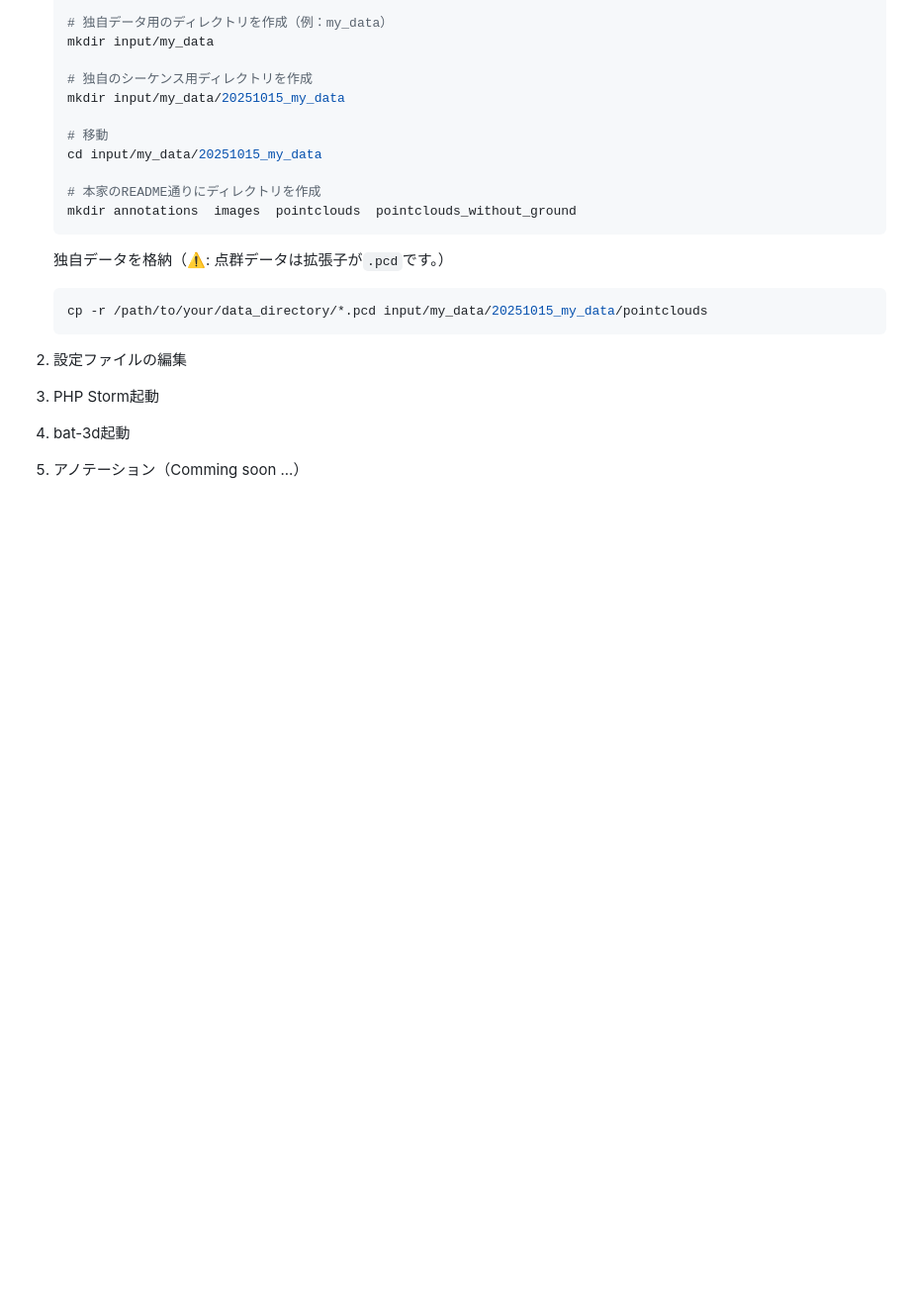
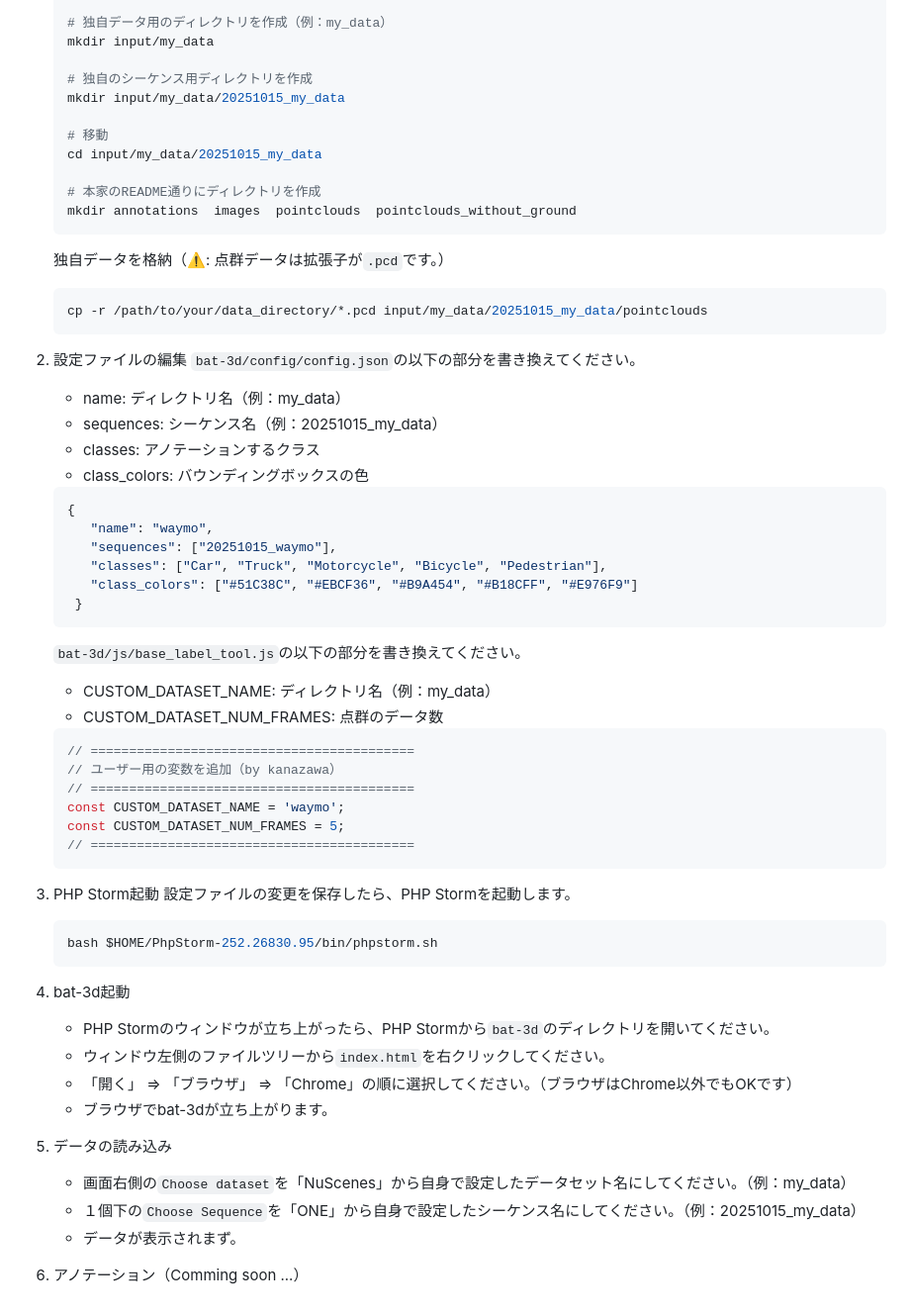
Before and after one commit to HappyYusuke/pintcloud_annotation, a Markdown page: README.md, the part around the change. Shown at 99% size. Rendered like a GitHub page; blank space fills up the shorter version.

````diff
--- a/README.md
+++ b/README.md
@@ -113,6 +113,47 @@
    ```
 
 3. 設定ファイルの編集
-4. PHP Storm起動
-5. bat-3d起動
-6. アノテーション（Comming soon ...）
+   `bat-3d/config/config.json`の以下の部分を書き換えてください。
+   * name: ディレクトリ名（例：my_data）
+   * sequences: シーケンス名（例：20251015_my_data）
+   * classes: アノテーションするクラス
+   * class_colors: バウンディングボックスの色
+   ```json
+   {
+      "name": "waymo",
+      "sequences": ["20251015_waymo"],
+      "classes": ["Car", "Truck", "Motorcycle", "Bicycle", "Pedestrian"],
+      "class_colors": ["#51C38C", "#EBCF36", "#B9A454", "#B18CFF", "#E976F9"]
+    }
+   ```
+
+   `bat-3d/js/base_label_tool.js`の以下の部分を書き換えてください。
+   * CUSTOM_DATASET_NAME: ディレクトリ名（例：my_data）
+   * CUSTOM_DATASET_NUM_FRAMES: 点群のデータ数
+   ```js
+   // ==========================================
+   // ユーザー用の変数を追加（by kanazawa）
+   // ==========================================
+   const CUSTOM_DATASET_NAME = 'waymo';
+   const CUSTOM_DATASET_NUM_FRAMES = 5;
+   // ==========================================
+   ```
+
+5. PHP Storm起動
+   設定ファイルの変更を保存したら、PHP Stormを起動します。
+   ```bash
+   bash $HOME/PhpStorm-252.26830.95/bin/phpstorm.sh
+   ```
+
+7. bat-3d起動
+   * PHP Stormのウィンドウが立ち上がったら、PHP Stormから`bat-3d`のディレクトリを開いてください。
+   * ウィンドウ左側のファイルツリーから`index.html`を右クリックしてください。
+   * 「開く」 => 「ブラウザ」 => 「Chrome」の順に選択してください。（ブラウザはChrome以外でもOKです）
+   * ブラウザでbat-3dが立ち上がります。
+
+9. データの読み込み
+   * 画面右側の`Choose dataset`を「NuScenes」から自身で設定したデータセット名にしてください。（例：my_data）
+   * １個下の`Choose Sequence`を「ONE」から自身で設定したシーケンス名にしてください。（例：20251015_my_data）
+   * データが表示されまず。
+
+11.  アノテーション（Comming soon ...）
````
